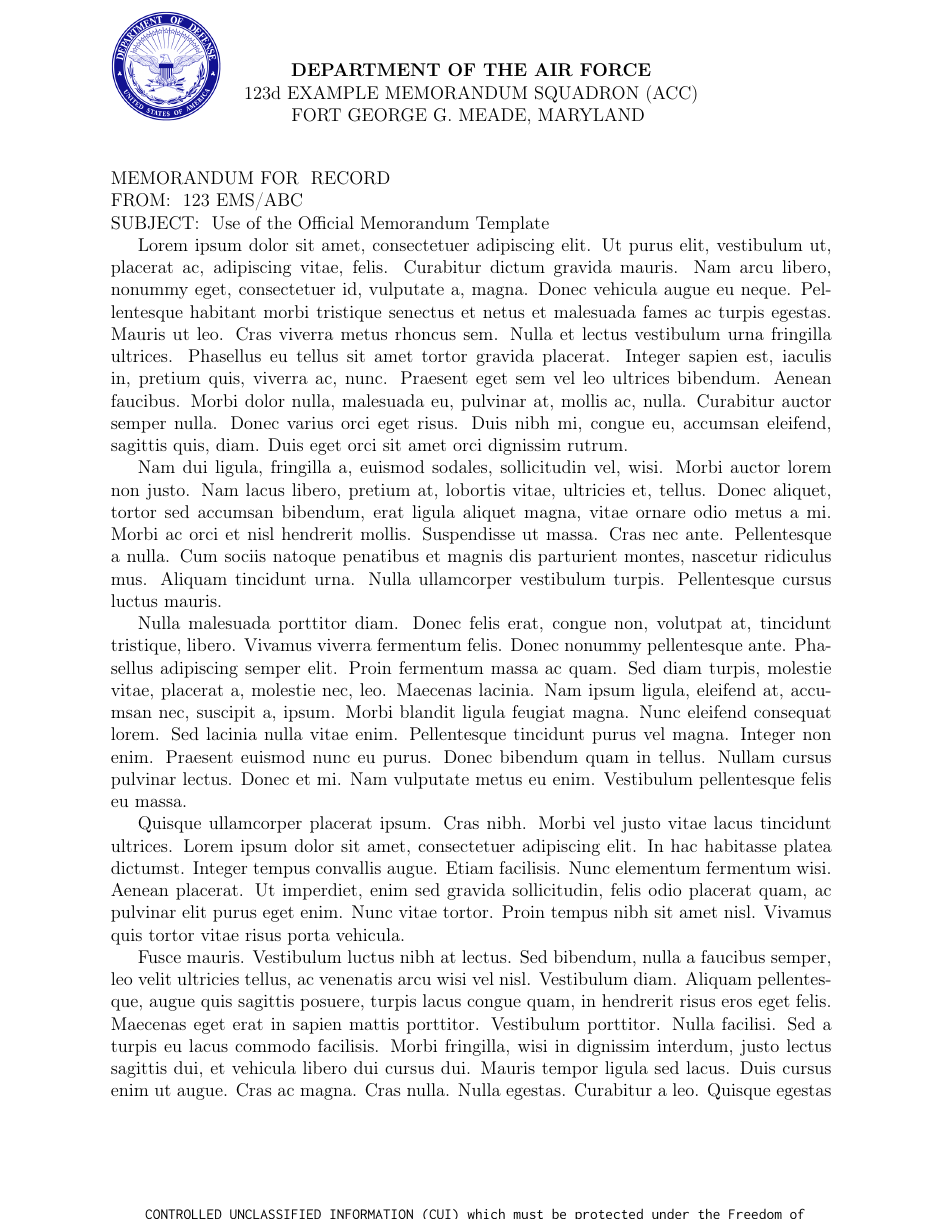
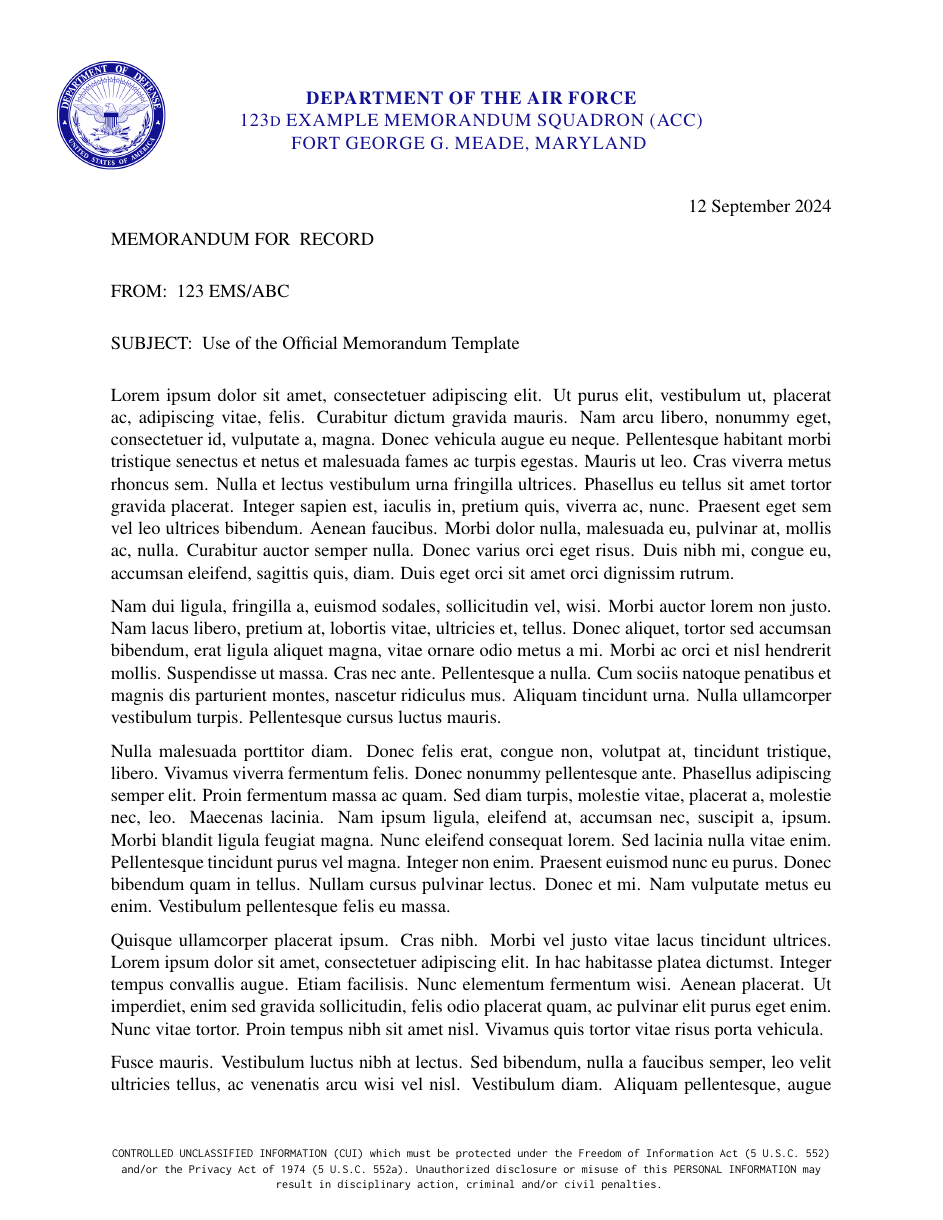
Before and after one commit to evelyn/TQ-Compliant-LaTeX, a LaTeX document (header-footer.tex): page 1 of 2. Compiled offline with pdfLaTeX.

Commit message:
Fixed the margins!

```diff
--- a/header-footer.tex
+++ b/header-footer.tex
@@ -1,56 +1,88 @@
 \documentclass[12pt]{article}
-\usepackage{geometry}      % For setting custom margins
-\usepackage{fancyhdr}      % For custom headers and footers
-\usepackage{lipsum}        % Dummy text for testing content wrapping
-\usepackage{graphicx}      % For including images
-\usepackage[T1]{fontenc}   % Use T1 encoding
-\usepackage{inconsolata}   % Monospace font similar to Consolas
 
-% Define margins for all pages
-\geometry{
-    top=1.5in, bottom=1in, left=1in, right=1in, headheight=1.5in, footskip=1in
+% Required packages for document formatting and layout
+\usepackage[letterpaper, portrait, margin=1in, top=1.75in, bottom=1in, headheight=1in, heightrounded]{geometry} % Geometry for general margins in inches
+\usepackage[T1]{fontenc} % Font encoding
+\usepackage{inconsolata} % Monospace font
+\usepackage{datetime, xcolor, fancyhdr, graphicx, enumitem, parskip, mathptmx, calc, amsmath, amsfonts, amssymb, amsthm, afterpage, lipsum} % Various formatting and mathematical tools
+\usepackage{etoolbox} % Allows for dynamic changes to page layout
+
+% Define custom date format (DTG format in military writing)
+\newdateformat{monthyeardate}{%
+  \twodigit{\THEDAY}~\monthname[\THEMONTH]~\THEYEAR} % Format: DD Month YYYY
+
+% Define a custom color for the letterhead (following proper Air Force branding guidelines)
+\definecolor{headercolor}{HTML}{121292}
+
+% Create a command for a styled letterhead with the custom color
+\newcommand{\letterhead}[1]{\textcolor{headercolor}{\textsc{#1}}}
+
+% Set the distance between the main text and the footer (per Tongue & Quill page design)
+\setlength{\footskip}{0.5in}
+
+% Define the content and format of the footer for all pages
+% Ref: Controlled Unclassified Information (CUI) disclaimer
+\fancyfoot[C]{
+    \fontsize{8}{10}\selectfont
+    \texttt{CONTROLLED UNCLASSIFIED INFORMATION (CUI) which must be protected under the Freedom of Information Act (5 U.S.C. 552) and/or the Privacy Act of 1974 (5 U.S.C. 552a). Unauthorized disclosure or misuse of this PERSONAL INFORMATION may result in disciplinary action, criminal and/or civil penalties.}
 }
 
-% Set up the fancyhdr package for subsequent pages
-\fancypagestyle{plain}{
-    \fancyhf{} % Clear default header and footer
-    \fancyfoot[C]{\footnotesize\texttt{
-    CONTROLLED UNCLASSIFIED INFORMATION (CUI) which must be protected under the Freedom of Information Act (5 U.S.C. 552) and/or the Privacy Act of 1974 (5 U.S.C. 552a). Unauthorized disclosure or misuse of this PERSONAL INFORMATION may result in disciplinary action, criminal and/or civil penalties.
-    }} % Footer with PII text in Inconsolata
-    \renewcommand{\headrulewidth}{0pt} % No horizontal line
+% Remove the header and footer lines from all pages
+\renewcommand{\headrulewidth}{0pt}
+\renewcommand{\footrulewidth}{0pt}
+
+% Default page style (no header, footer only)
+\fancypagestyle{default}{\fancyhead{}}
+
+% Custom first page header style, using official DAF seal and squadron details
+\fancypagestyle{firstpage}{
+    \fancyhead[L]{\hspace*{-0.5in}\vspace*{-0.25in}\includegraphics[width=1in]{"DAF Seal.png"}} % Air Force seal aligned to left
+    \fancyhead[C]{
+        \letterhead{\textbf{DEPARTMENT OF THE AIR FORCE}}\\
+        \letterhead{123d EXAMPLE MEMORANDUM SQUADRON (ACC)}\\
+        \letterhead{FORT GEORGE G. MEADE, MARYLAND}
+    }
 }
 
-% First page header and footer
-\fancypagestyle{firstpage}{
-    \fancyhf{} % Clear default header and footer
-    \fancyhead[L]{\includegraphics[width=1in]{"DAF Seal.png"}} % Header with image
-    \fancyhead[C]{% Header text
-        \textbf{DEPARTMENT OF THE AIR FORCE}\\
-        123d EXAMPLE MEMORANDUM SQUADRON (ACC)\\
-        FORT GEORGE G. MEADE, MARYLAND
-    }
-    \fancyfoot[C]{\footnotesize\texttt{
-    CONTROLLED UNCLASSIFIED INFORMATION (CUI) which must be protected under the Freedom of Information Act (5 U.S.C. 552) and/or the Privacy Act of 1974 (5 U.S.C. 552a). Unauthorized disclosure or misuse of this PERSONAL INFORMATION may result in disciplinary action, criminal and/or civil penalties.
-    }} % Footer with PII text in Inconsolata
-    \renewcommand{\headrulewidth}{0pt} % No horizontal line
-}
 
-% Automatically use the first page style only for the first page
-\AtBeginDocument{\thispagestyle{firstpage}}
+\newlength\newtop
+\setlength{\newtop}{0.75in}
+
+% Patch the \@outputpage command to dynamically adjust text height and top margin
+\makeatletter
+\patchcmd\@outputpage{\global \@colht \textheight}{%
+\global\textheight=\dimexpr\textheight+\newtop\relax%
+\global\topmargin=\dimexpr\topmargin-\newtop\relax%
+\global\@colht\textheight%
+\global\newtop\z@}{}{\err}
+\makeatother
 
 \begin{document}
 
-% Memo content on the first page
-\noindent MEMORANDUM FOR~~RECORD \\
-FROM:~~123 EMS/ABC \\
-SUBJECT:~~Use of the Official Memorandum Template
+% Use default page style for subsequent pages (no header, CUI footer only)
+\pagestyle{default}
+\thispagestyle{firstpage}
 
-% Add some dummy text to show how it wraps automatically
-\lipsum[1-2] % Replace with actual content
+% Date aligned to the right per AF memorandum standards
+\hfill\monthyeardate\today
 
-% More dummy content to wrap onto the next page
-\lipsum[3-10] % Replace with actual content
+% Memorandum FOR line (used to identify the recipient of the memo)
+% Ref: The Tongue & Quill, Memo Formatting
+\noindent MEMORANDUM FOR~~RECORD
+\vspace{12pt}
 
-% Content continues and automatically wraps without manual newpage
+% MEMO FROM line indicating the sender
+\noindent FROM:~~123 EMS/ABC
 
+\vspace{12pt}
+
+% SUBJECT line stating the purpose of the memo
+\noindent SUBJECT:~~Use of the Official Memorandum Template
+
+\vspace{12pt}
+
+% Main content placeholder (example content using lorem ipsum)
+\lipsum[1-7]
+
+% End of document
 \end{document}
```
